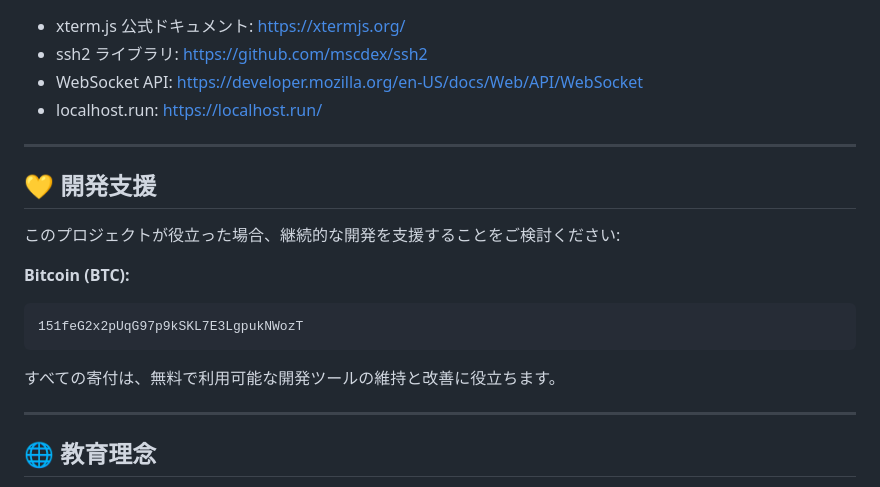
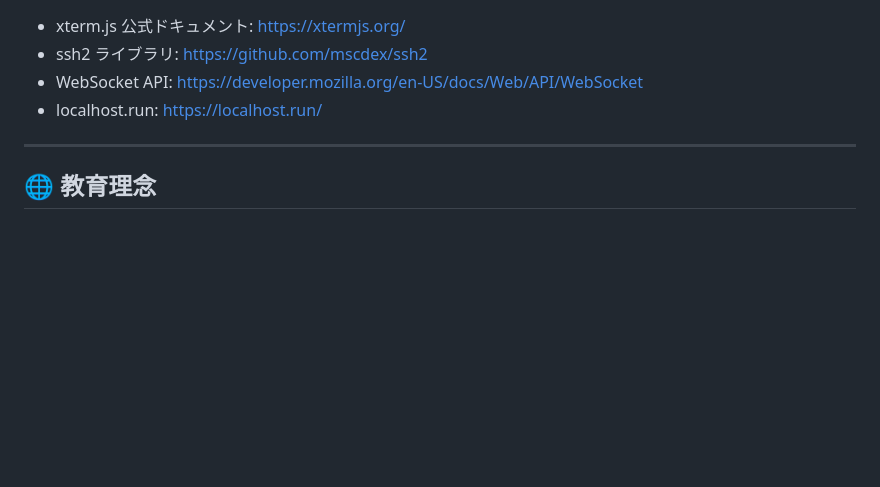
Before and after one commit to JP-WHack/WebSSH-Console, a Markdown page: README.md, the part around the change. GitHub-like rendering; blank space fills up the shorter version.

Commit message:
docs: remove development support (donation) section from README
Co-Authored-By: Claude Opus 4.8 <noreply@anthropic.com>
Claude-Session: https://claude.ai/code/session_0123Qewk1JuJRh5SxeKtopFS

````diff
--- a/README.md
+++ b/README.md
@@ -370,20 +370,6 @@ webssh-console/
 
 ---
 
-## 💛 開発支援
-
-このプロジェクトが役立った場合、継続的な開発を支援することをご検討ください:
-
-**Bitcoin (BTC):**
-
-```
-151feG2x2pUqG97p9kSKL7E3LgpukNWozT
-```
-
-すべての寄付は、無料で利用可能な開発ツールの維持と改善に役立ちます。
-
----
-
 ## 🌐 教育理念
 
 本プロジェクトは、すべてのユーザーが無料で利用できる高品質なツールの提供に取り組んでいます。すべての機能は無料で提供され、今後も無料で利用可能です。
````
